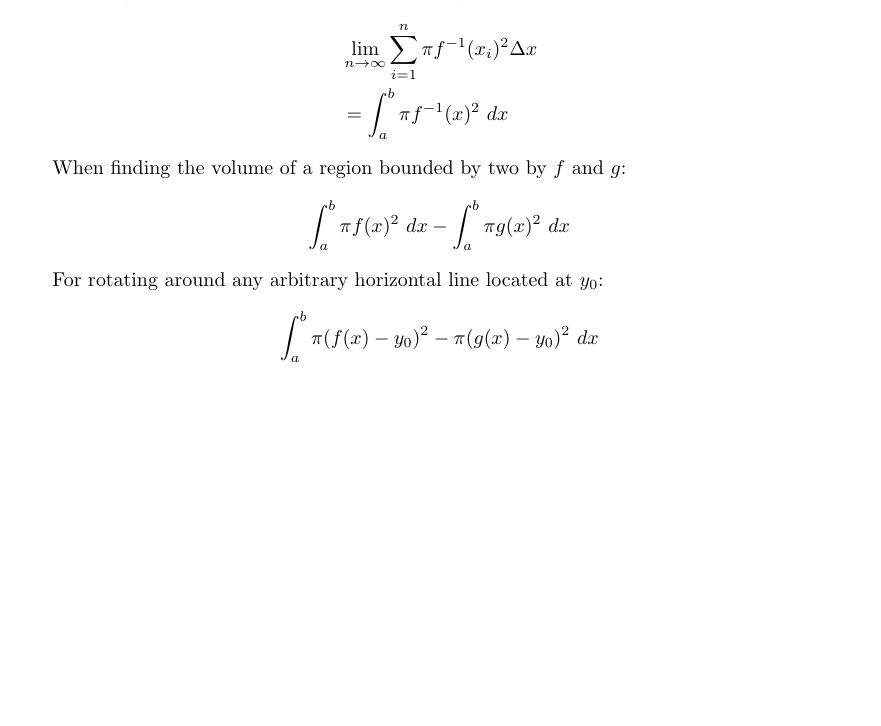
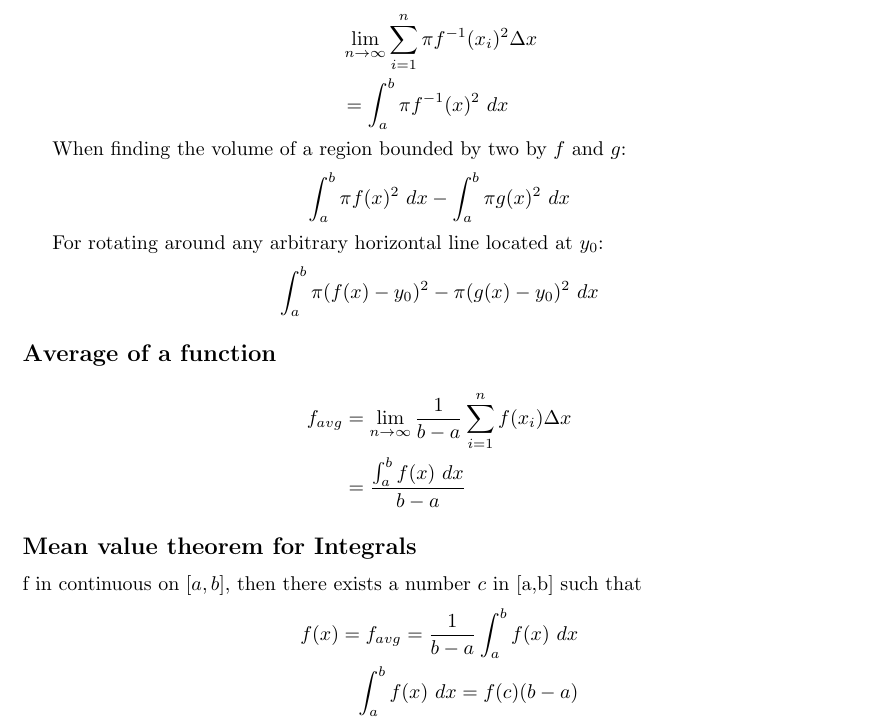
Before and after one commit to cryollyne/uni-notes-tex, a LaTeX document (calculus_1za3/15_volume_of_revolution.tex): part of the page, cut so that both start at the same text, the shorter picture padded with empty space. Compiled offline with LaTeX, dvips and Ghostscript.

Commit message:
calculus mean value of integral

```diff
--- a/calculus_1za3/15_volume.tex
+++ b/calculus_1za3/15_volume_of_revolution.tex
@@ -83,4 +83,17 @@
     \begin{align*}
         \int_{a}^{b} \pi (f(x)-y_0)^2 - \pi (g(x)-y_0)^2 \ dx
     \end{align*}
+
+    \subsection*{Average of a function}
+    \begin{align*}
+        f_{avg} &= \lim_{n\to \infty} \frac{1}{b-a} \sum_{i=1}^{n} f(x_i) \Delta x \\
+        &= \frac{\int_{a}^{b} f(x) \ dx}{b-a}
+    \end{align*}
+
+    \subsection*{Mean value theorem for Integrals}
+    f in continuous on $[a,b]$, then there exists a number $c$ in [a,b] such that
+    \begin{align*}
+        f(x) = f_{avg} = \frac{1}{b-a} \int_{a}^{b} f(x) \ dx \\
+        \int_{a}^{b} f(x) \ dx = f(c) (b-a)
+    \end{align*}
 \end{document}
```
